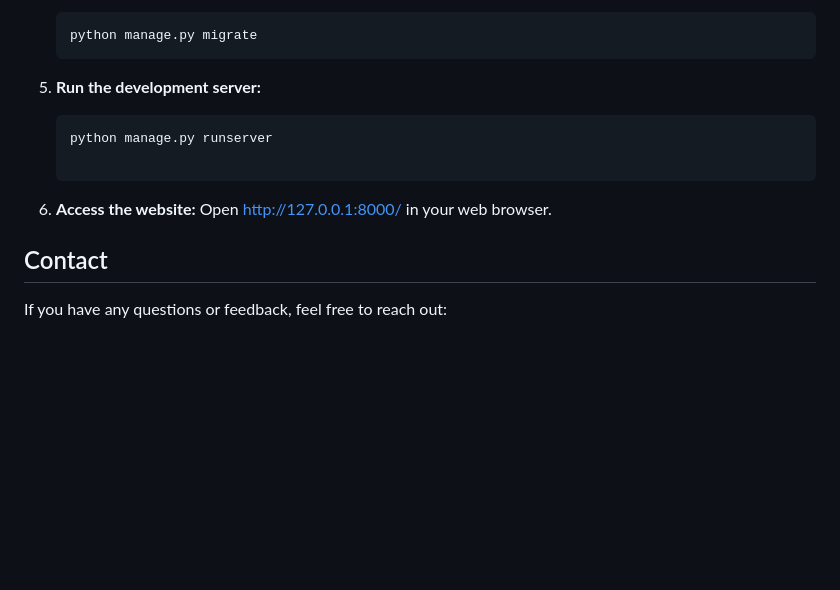
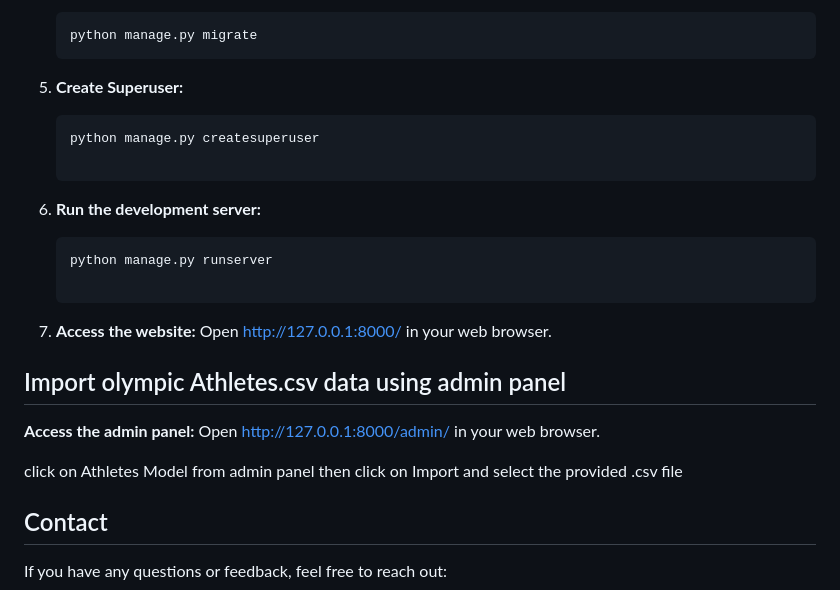
Before and after one commit to Sohail342/Dataset-DatabaseCaching, a Markdown page: README.md, the part around the change. Drawn GitHub-style; blank space fills up the shorter version.

````diff
--- a/README.md
+++ b/README.md
@@ -39,13 +39,27 @@ In the Athlete Management System, caching Python objects plays a crucial role in
     ```bash
     python manage.py migrate
     ```
-5. **Run the development server:**
+
+5. **Create Superuser:**
+    ```bash
+    python manage.py createsuperuser
+
+    ```
+
+6. **Run the development server:**
     ```bash
     python manage.py runserver
 
     ```
 6. **Access the website:**
     Open http://127.0.0.1:8000/ in your web browser.
+
+## Import olympic Athletes.csv data using admin panel
+
+**Access the admin panel:**
+ Open http://127.0.0.1:8000/admin/ in your web browser.
+
+ click on Athletes Model from admin panel then click on Import and select the provided .csv file
 
 
 ## Contact
````
